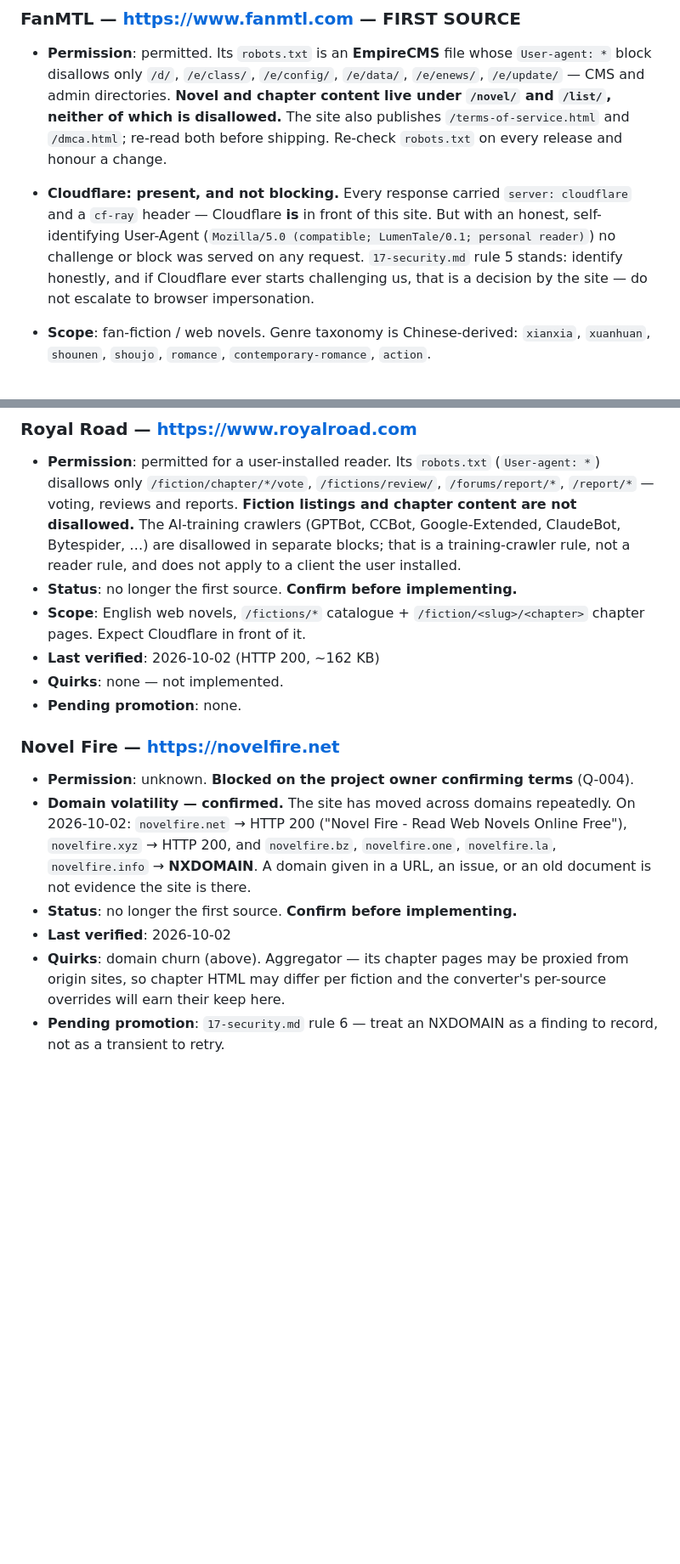
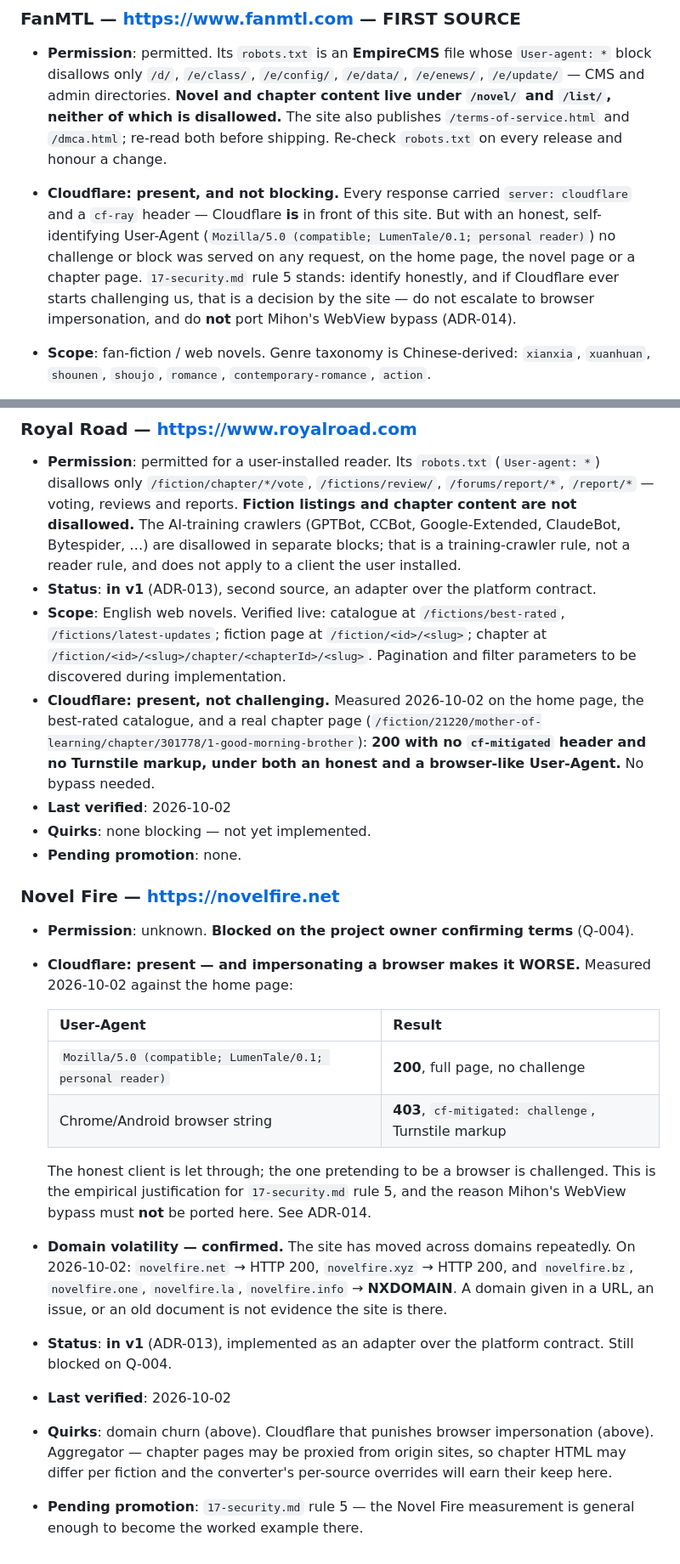
Before and after one commit to shipclean-app/lumen_tale, a Markdown page: .opencode/rules/18-external-contracts.md, 2 parts joined by grey strips. Shown at 85% size. Rendered like a GitHub page; blank space fills up the shorter version.

```diff
--- a/.opencode/rules/18-external-contracts.md
+++ b/.opencode/rules/18-external-contracts.md
@@ -45,7 +45,7 @@ Two sites were selected for v1 on 2026-10-02. **FanMTL** is now the **first** so
 ### FanMTL — https://www.fanmtl.com — **FIRST SOURCE**
 
 - **Permission**: permitted. Its `robots.txt` is an **EmpireCMS** file whose `User-agent: *` block disallows only `/d/`, `/e/class/`, `/e/config/`, `/e/data/`, `/e/enews/`, `/e/update/` — CMS and admin directories. **Novel and chapter content live under `/novel/` and `/list/`, neither of which is disallowed.** The site also publishes `/terms-of-service.html` and `/dmca.html`; re-read both before shipping. Re-check `robots.txt` on every release and honour a change.
-- **Cloudflare: present, and not blocking.** Every response carried `server: cloudflare` and a `cf-ray` header — Cloudflare **is** in front of this site. But with an honest, self-identifying User-Agent (`Mozilla/5.0 (compatible; LumenTale/0.1; personal reader)`) no challenge or block was served on any request. `17-security.md` rule 5 stands: identify honestly, and if Cloudflare ever starts challenging us, that is a decision by the site — do not escalate to browser impersonation.
+- **Cloudflare: present, and not blocking.** Every response carried `server: cloudflare` and a `cf-ray` header — Cloudflare **is** in front of this site. But with an honest, self-identifying User-Agent (`Mozilla/5.0 (compatible; LumenTale/0.1; personal reader)`) no challenge or block was served on any request, on the home page, the novel page or a chapter page. `17-security.md` rule 5 stands: identify honestly, and if Cloudflare ever starts challenging us, that is a decision by the site — do not escalate to browser impersonation, and do **not** port Mihon's WebView bypass (ADR-014).
 - **Scope**: fan-fiction / web novels. Genre taxonomy is Chinese-derived: `xianxia`, `xuanhuan`, `shounen`, `shoujo`, `romance`, `contemporary-romance`, `action`.
 - **Last verified**: 2026-10-02
 - **URL structure** (verified by fetching, not guessed):
@@ -73,17 +73,26 @@ Two sites were selected for v1 on 2026-10-02. **FanMTL** is now the **first** so
 ### Royal Road — https://www.royalroad.com
 
 - **Permission**: permitted for a user-installed reader. Its `robots.txt` (`User-agent: *`) disallows only `/fiction/chapter/*/vote`, `/fictions/review/`, `/forums/report/*`, `/report/*` — voting, reviews and reports. **Fiction listings and chapter content are not disallowed.** The AI-training crawlers (GPTBot, CCBot, Google-Extended, ClaudeBot, Bytespider, …) are disallowed in separate blocks; that is a training-crawler rule, not a reader rule, and does not apply to a client the user installed.
-- **Status**: no longer the first source. **Confirm before implementing.**
-- **Scope**: English web novels, `/fictions/*` catalogue + `/fiction/<slug>/<chapter>` chapter pages. Expect Cloudflare in front of it.
-- **Last verified**: 2026-10-02 (HTTP 200, ~162 KB)
-- **Quirks**: none — not implemented.
+- **Status**: **in v1** (ADR-013), second source, an adapter over the platform contract.
+- **Scope**: English web novels. Verified live: catalogue at `/fictions/best-rated`, `/fictions/latest-updates`; fiction page at `/fiction/<id>/<slug>`; chapter at `/fiction/<id>/<slug>/chapter/<chapterId>/<slug>`. Pagination and filter parameters to be discovered during implementation.
+- **Cloudflare: present, not challenging.** Measured 2026-10-02 on the home page, the best-rated catalogue, and a real chapter page (`/fiction/21220/mother-of-learning/chapter/301778/1-good-morning-brother`): **200 with no `cf-mitigated` header and no Turnstile markup, under both an honest and a browser-like User-Agent.** No bypass needed.
+- **Last verified**: 2026-10-02
+- **Quirks**: none blocking — not yet implemented.
 - **Pending promotion**: none.
 
 ### Novel Fire — https://novelfire.net
 
 - **Permission**: unknown. **Blocked on the project owner confirming terms** (Q-004).
-- **Domain volatility — confirmed.** The site has moved across domains repeatedly. On 2026-10-02: `novelfire.net` → HTTP 200 ("Novel Fire - Read Web Novels Online Free"), `novelfire.xyz` → HTTP 200, and `novelfire.bz`, `novelfire.one`, `novelfire.la`, `novelfire.info` → **NXDOMAIN**. A domain given in a URL, an issue, or an old document is not evidence the site is there.
-- **Status**: no longer the first source. **Confirm before implementing.**
+- **Cloudflare: present — and impersonating a browser makes it WORSE.** Measured 2026-10-02 against the home page:
+
+  | User-Agent | Result |
+  |---|---|
+  | `Mozilla/5.0 (compatible; LumenTale/0.1; personal reader)` | **200**, full page, no challenge |
+  | Chrome/Android browser string | **403**, `cf-mitigated: challenge`, Turnstile markup |
+
+  The honest client is let through; the one pretending to be a browser is challenged. This is the empirical justification for `17-security.md` rule 5, and the reason Mihon's WebView bypass must **not** be ported here. See ADR-014.
+- **Domain volatility — confirmed.** The site has moved across domains repeatedly. On 2026-10-02: `novelfire.net` → HTTP 200, `novelfire.xyz` → HTTP 200, and `novelfire.bz`, `novelfire.one`, `novelfire.la`, `novelfire.info` → **NXDOMAIN**. A domain given in a URL, an issue, or an old document is not evidence the site is there.
+- **Status**: **in v1** (ADR-013), implemented as an adapter over the platform contract. Still blocked on Q-004.
 - **Last verified**: 2026-10-02
-- **Quirks**: domain churn (above). Aggregator — its chapter pages may be proxied from origin sites, so chapter HTML may differ per fiction and the converter's per-source overrides will earn their keep here.
-- **Pending promotion**: `17-security.md` rule 6 — treat an NXDOMAIN as a finding to record, not as a transient to retry.
+- **Quirks**: domain churn (above). Cloudflare that punishes browser impersonation (above). Aggregator — chapter pages may be proxied from origin sites, so chapter HTML may differ per fiction and the converter's per-source overrides will earn their keep here.
+- **Pending promotion**: `17-security.md` rule 5 — the Novel Fire measurement is general enough to become the worked example there.
```
Also changed, not shown: .opencode/rules/17-security.md (+3 -1 lines), DECISIONS.md (+27 -10 lines).
